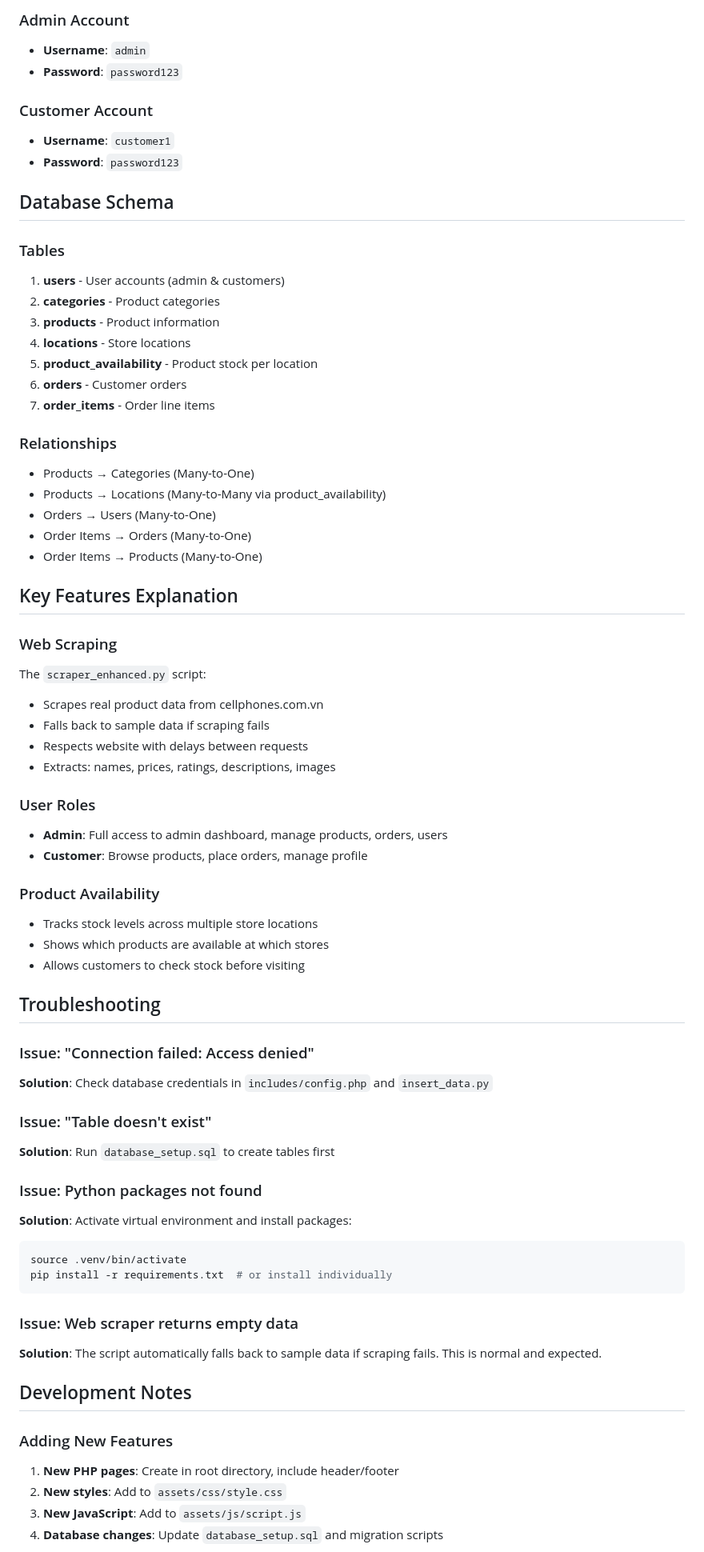
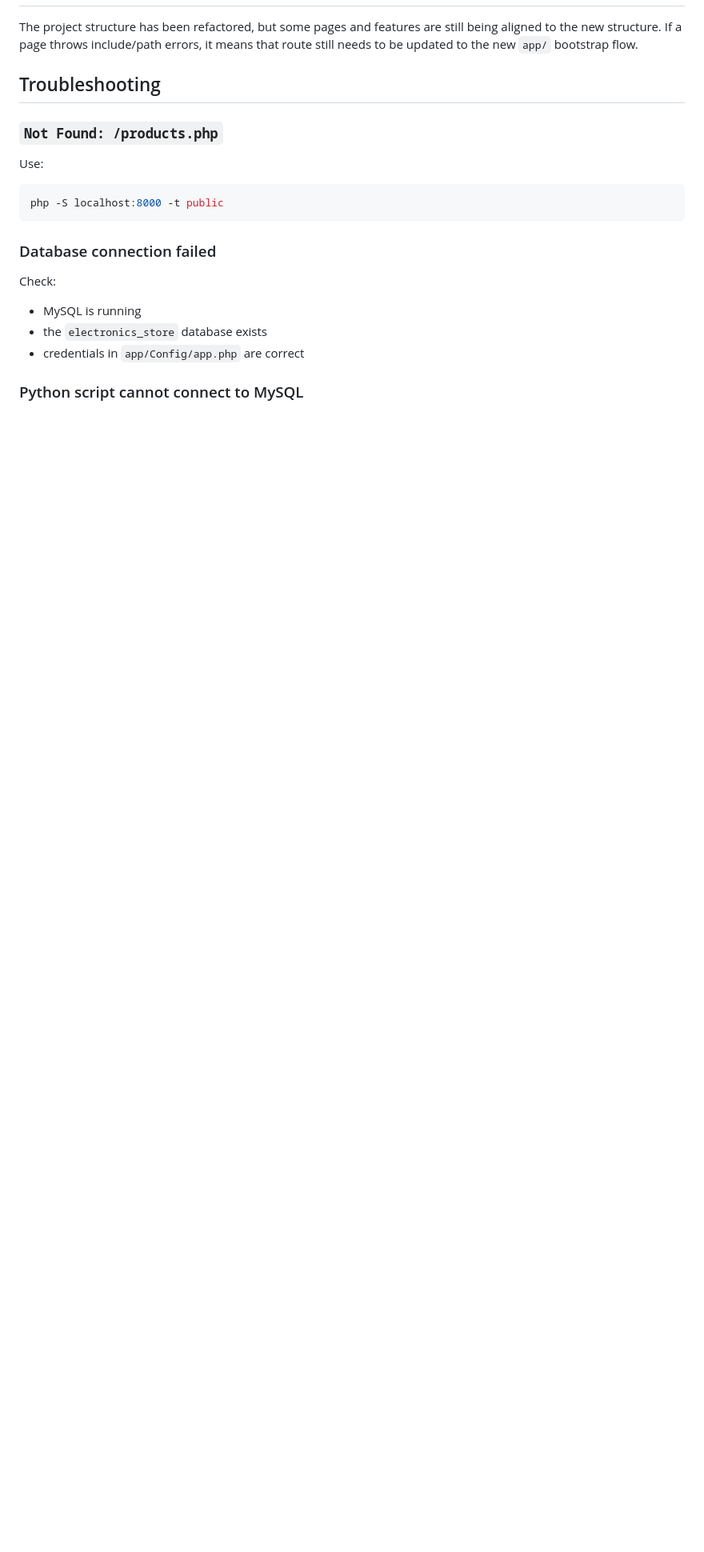
Before and after one commit to nhatmintlenguyen/Electronics-Store, a Markdown page: README.md, the part around one of its changes. Shown at 80% size. GitHub-like rendering; blank space fills up the shorter version.

Commit message:
fix: update readme file

````diff
--- a/README.md
+++ b/README.md
@@ -163,73 +183,22 @@ sudo systemctl restart apache2
-### Admin Account
-- **Username**: `admin`
-- **Password**: `password123`
-
-### Customer Account
-- **Username**: `customer1`
-- **Password**: `password123`
-
-## Database Schema
-
-### Tables
-
-1. **users** - User accounts (admin & customers)
-2. **categories** - Product categories
-3. **products** - Product information
-4. **locations** - Store locations
-5. **product_availability** - Product stock per location
-6. **orders** - Customer orders
-7. **order_items** - Order line items
-
-### Relationships
-
-- Products → Categories (Many-to-One)
-- Products → Locations (Many-to-Many via product_availability)
-- Orders → Users (Many-to-One)
-- Order Items → Orders (Many-to-One)
-- Order Items → Products (Many-to-One)
-
-## Key Features Explanation
-
-### Web Scraping
-The `scraper_enhanced.py` script:
-- Scrapes real product data from cellphones.com.vn
-- Falls back to sample data if scraping fails
-- Respects website with delays between requests
-- Extracts: names, prices, ratings, descriptions, images
-
-### User Roles
-- **Admin**: Full access to admin dashboard, manage products, orders, users
-- **Customer**: Browse products, place orders, manage profile
-
-### Product Availability
-- Tracks stock levels across multiple store locations
-- Shows which products are available at which stores
-- Allows customers to check stock before visiting
+The project structure has been refactored, but some pages and features are still being aligned to the new structure. If a page throws include/path errors, it means that route still needs to be updated to the new `app/` bootstrap flow.
 
 ## Troubleshooting
 
-### Issue: "Connection failed: Access denied"
-**Solution**: Check database credentials in `includes/config.php` and `insert_data.py`
+### `Not Found: /products.php`
 
-### Issue: "Table doesn't exist"
-**Solution**: Run `database_setup.sql` to create tables first
+Use:
 
-### Issue: Python packages not found
-**Solution**: Activate virtual environment and install packages:
 ```bash
-source .venv/bin/activate
-pip install -r requirements.txt  # or install individually
+php -S localhost:8000 -t public
 ```
 
-### Issue: Web scraper returns empty data
-**Solution**: The script automatically falls back to sample data if scraping fails. This is normal and expected.
+### Database connection failed
 
-## Development Notes
+Check:
 
-### Adding New Features
+- MySQL is running
+- the `electronics_store` database exists
+- credentials in `app/Config/app.php` are correct
 
-1. **New PHP pages**: Create in root directory, include header/footer
-2. **New styles**: Add to `assets/css/style.css`
-3. **New JavaScript**: Add to `assets/js/script.js`
-4. **Database changes**: Update `database_setup.sql` and migration scripts
+### Python script cannot connect to MySQL
 
````
Also changed, not shown: other parts of README.md (+150 -150 lines).
